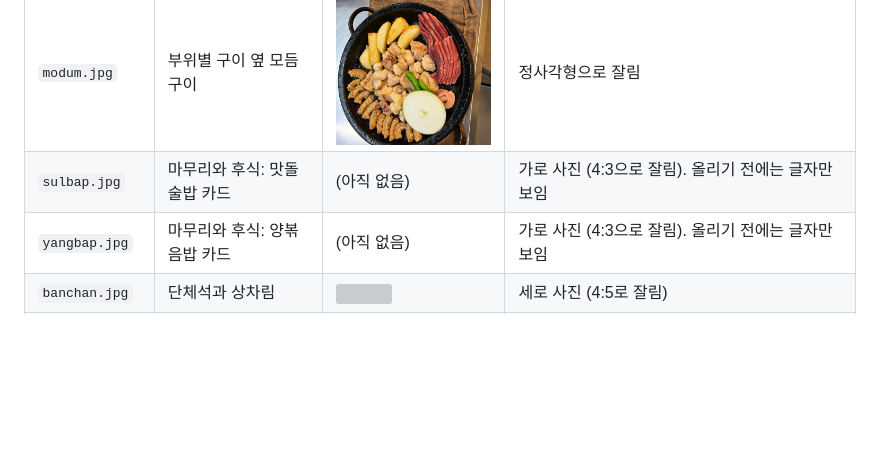
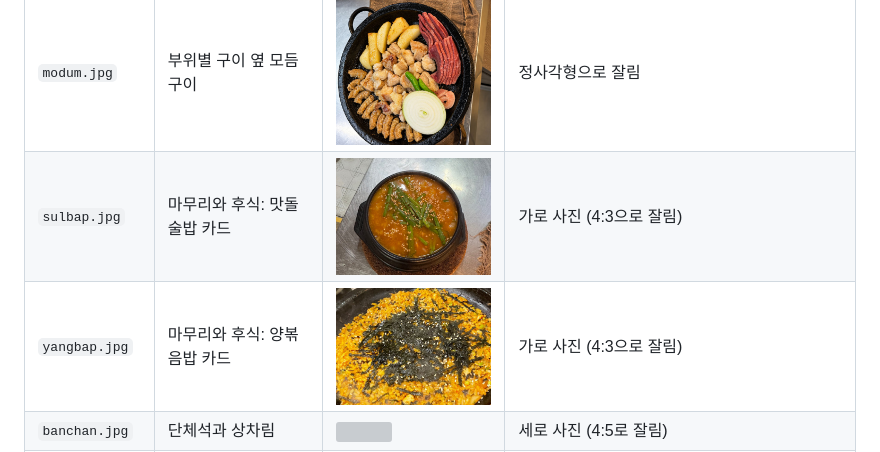
Before and after one commit to jinpark4525/-matdol, a Markdown page: README.md, the part around the change. Rendered like a GitHub page; pictures changed too: img/sulbap.jpg (added), img/yangbap.jpg (added); blank space fills up the shorter version; grey boxes are pictures that could not be loaded.

Commit message:
맛돌술밥·양볶음밥 사진 추가
Co-Authored-By: Claude Opus 5.5 <noreply@anthropic.com>
Claude-Session: https://claude.ai/code/session_01RVZVf1HfAvuTVMDRxvP2sh

```diff
--- a/README.md
+++ b/README.md
@@ -22,8 +22,8 @@
 | `hyeonpan.jpg` | 25년 이야기 (大味必淡 현판) | <img src="img/hyeonpan.jpg" width="200"> | 아주 긴 가로 사진. 비율 그대로 보임 |
 | `gopchang.jpg` | 손질 원칙 옆 곱창 사진 | <img src="img/gopchang.jpg" width="200"> | 가로 사진 (3:2로 잘림). 주방·손질 장면은 넣지 않기 |
 | `modum.jpg` | 부위별 구이 옆 모듬구이 | <img src="img/modum.jpg" width="200"> | 정사각형으로 잘림 |
-| `sulbap.jpg` | 마무리와 후식: 맛돌술밥 카드 | (아직 없음) | 가로 사진 (4:3으로 잘림). 올리기 전에는 글자만 보임 |
-| `yangbap.jpg` | 마무리와 후식: 양볶음밥 카드 | (아직 없음) | 가로 사진 (4:3으로 잘림). 올리기 전에는 글자만 보임 |
+| `sulbap.jpg` | 마무리와 후식: 맛돌술밥 카드 | <img src="img/sulbap.jpg" width="200"> | 가로 사진 (4:3으로 잘림) |
+| `yangbap.jpg` | 마무리와 후식: 양볶음밥 카드 | <img src="img/yangbap.jpg" width="200"> | 가로 사진 (4:3으로 잘림) |
 | `banchan.jpg` | 단체석과 상차림 | <img src="img/banchan.jpg" width="200"> | 세로 사진 (4:5로 잘림) |
 | `award.jpg` | 수상 섹션 (상패·인증서) | <img src="img/award.jpg" width="200"> | 가로 사진. 비율 그대로 보임 |
 | `exterior.jpg` | 찾아오는 길 (1층 외관) | <img src="img/exterior.jpg" width="200"> | 세로 사진 (3:5로 잘림). 차량 번호판·다른 업체 간판이 안 나오게 |
```
